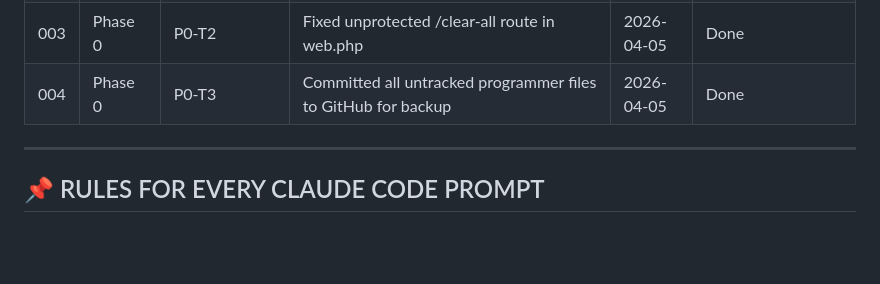
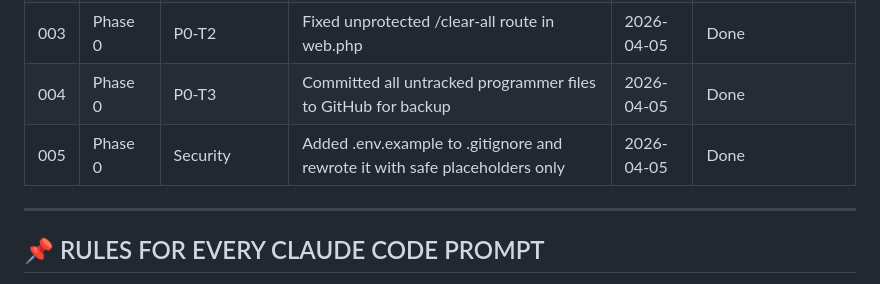
Before and after one commit to jamiedy168/myportal-pps-org-ph, a Markdown page: REBUILD.md, the part around the change. GitHub-like rendering; blank space fills up the shorter version.

```diff
--- a/REBUILD.md
+++ b/REBUILD.md
@@ -203,6 +203,7 @@
 | 002 | Phase 0 | P0-T1 Full Codebase Audit | Full audit of routes, controllers, models, views, role checks, DB queries, packages, migrations. Output saved to AUDIT.md | 2026-04-05 | AUDIT.md created — 946 lines, 10 sections |
 | 003 | Phase 0 | P0-T2 | Fixed unprotected /clear-all route in web.php | 2026-04-05 | Done |
 | 004 | Phase 0 | P0-T3 | Committed all untracked programmer files to GitHub for backup | 2026-04-05 | Done |
+| 005 | Phase 0 | Security | Added .env.example to .gitignore and rewrote it with safe placeholders only | 2026-04-05 | Done |
 
 ---
 
```
Also changed, not shown: CHANGELOG.md (+2 -0 lines).
